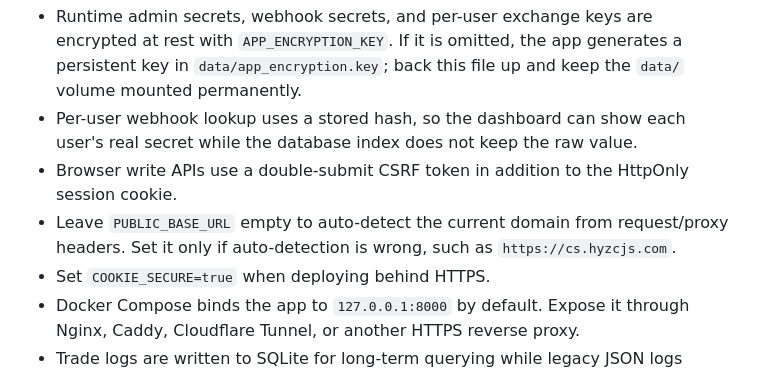
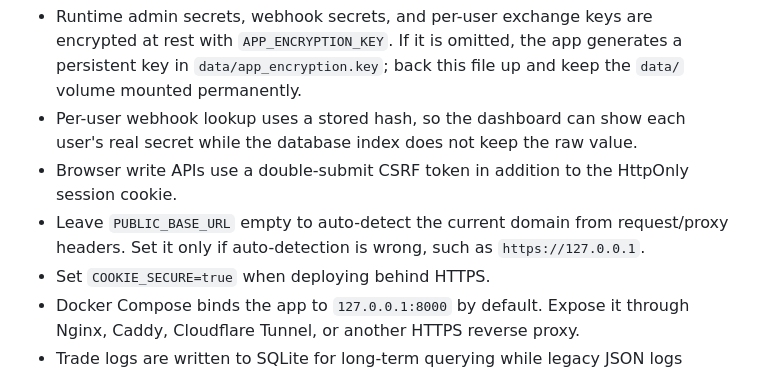
Before and after one commit to ikun52012/QuantPilot-AI, a Markdown page: README.md, the part around the change. GitHub-like rendering.

```diff
--- a/README.md
+++ b/README.md
@@ -158,7 +158,7 @@ The server records webhook events and ignores duplicate payload fingerprints wit
 - Runtime admin secrets, webhook secrets, and per-user exchange keys are encrypted at rest with `APP_ENCRYPTION_KEY`. If it is omitted, the app generates a persistent key in `data/app_encryption.key`; back this file up and keep the `data/` volume mounted permanently.
 - Per-user webhook lookup uses a stored hash, so the dashboard can show each user's real secret while the database index does not keep the raw value.
 - Browser write APIs use a double-submit CSRF token in addition to the HttpOnly session cookie.
-- Leave `PUBLIC_BASE_URL` empty to auto-detect the current domain from request/proxy headers. Set it only if auto-detection is wrong, such as `https://cs.hyzcjs.com`.
+- Leave `PUBLIC_BASE_URL` empty to auto-detect the current domain from request/proxy headers. Set it only if auto-detection is wrong, such as `https://127.0.0.1`.
 - Set `COOKIE_SECURE=true` when deploying behind HTTPS.
 - Docker Compose binds the app to `127.0.0.1:8000` by default. Expose it through Nginx, Caddy, Cloudflare Tunnel, or another HTTPS reverse proxy.
 - Trade logs are written to SQLite for long-term querying while legacy JSON logs remain readable.
```
